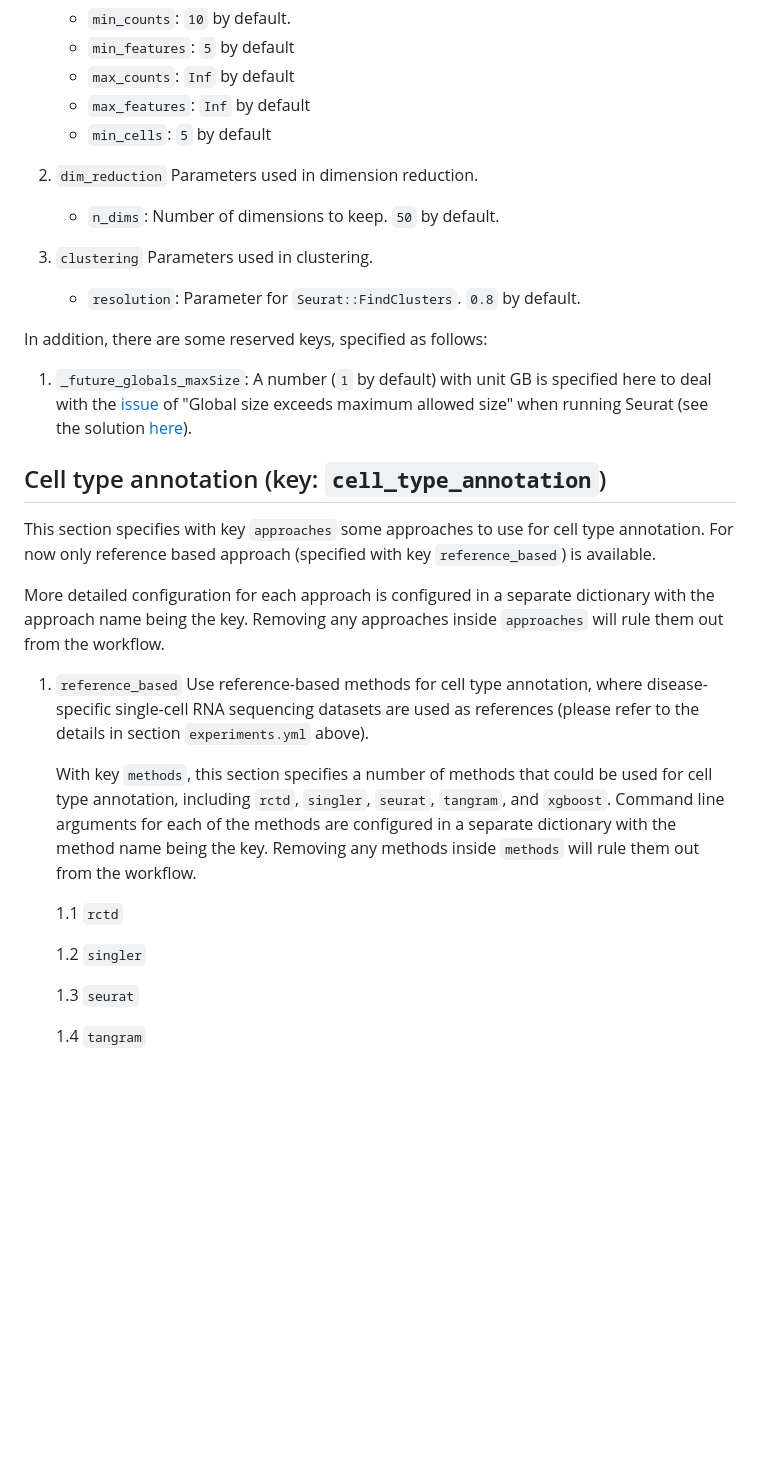
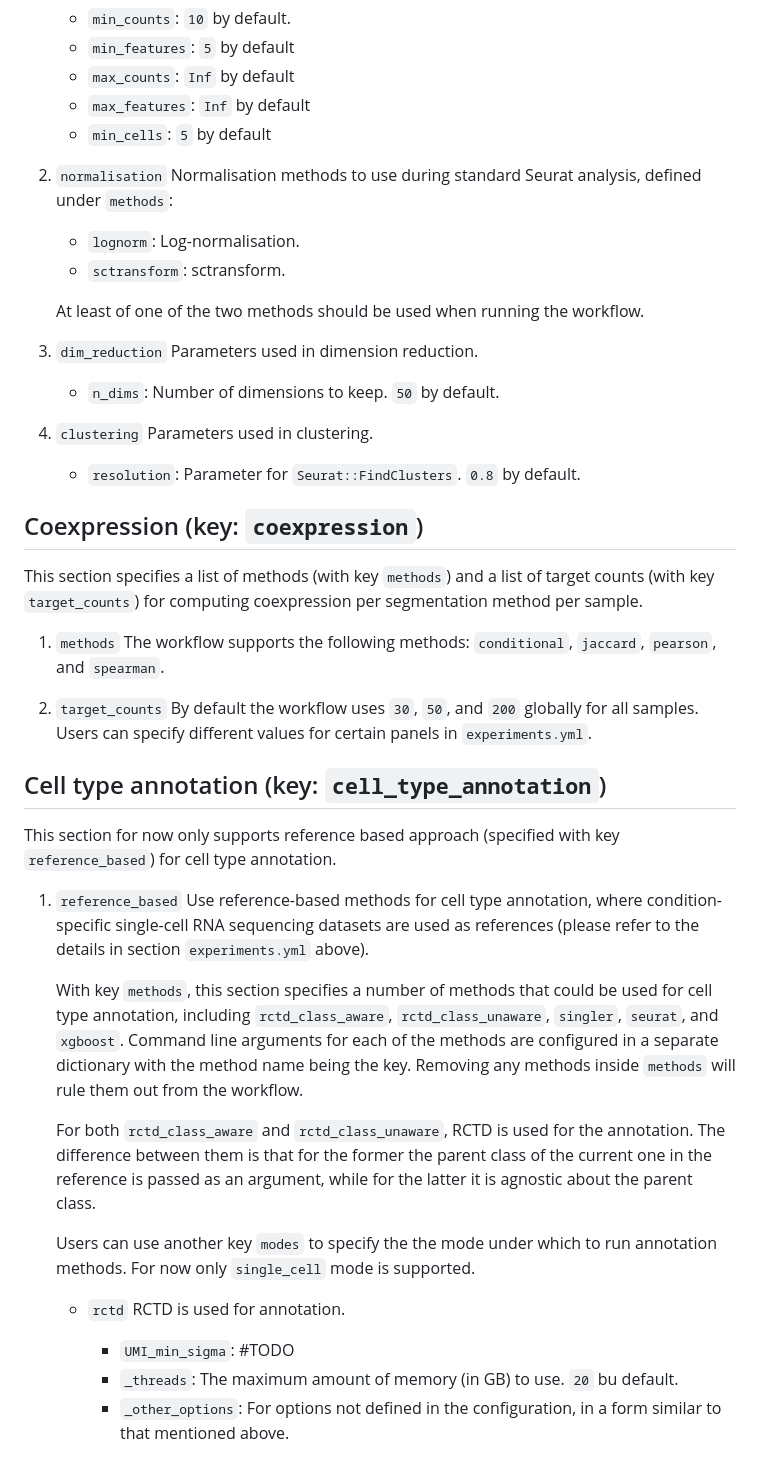
Before and after one commit to bdsc-tds/xenium_analysis_pipeline, a Markdown page: config/README.md, the part around the change printed below. GitHub-like rendering; blank space fills up the shorter version.

```diff
--- a/config/README.md
+++ b/config/README.md
@@ -124,36 +152,51 @@ This section specifies parameters in the standard Seurat analysis workflow.
    - `max_features`: `Inf` by default
    - `min_cells`: `5` by default
 
-2. `dim_reduction`
+2. `normalisation`
+   Normalisation methods to use during standard Seurat analysis, defined under `methods`:
+
+   - `lognorm`: Log-normalisation.
+   - `sctransform`: sctransform.
+
+   At least of one of the two methods should be used when running the workflow.
+
+3. `dim_reduction`
    Parameters used in dimension reduction.
 
    - `n_dims`: Number of dimensions to keep. `50` by default.
 
-3. `clustering`
+4. `clustering`
    Parameters used in clustering.
 
    - `resolution`: Parameter for `Seurat::FindClusters`. `0.8` by default.
 
-In addition, there are some reserved keys, specified as follows:
+## Coexpression (key: `coexpression`)
 
-1. `_future_globals_maxSize`: A number (`1` by default) with unit GB is specified here to deal with the [issue](https://github.com/satijalab/seurat/issues/1845) of "Global size exceeds maximum allowed size" when running Seurat (see the solution [here](https://satijalab.org/seurat/archive/v3.0/future_vignette.html)).
+This section specifies a list of methods (with key `methods`) and a list of target counts (with key `target_counts`) for computing coexpression per segmentation method per sample.
+
+1. `methods`
+   The workflow supports the following methods: `conditional`, `jaccard`, `pearson`, and `spearman`.
+
+2. `target_counts`
+   By default the workflow uses `30`, `50`, and `200` globally for all samples. Users can specify different values for certain panels in `experiments.yml`.
 
 ## Cell type annotation (key: `cell_type_annotation`)
 
-This section specifies with key `approaches` some approaches to use for cell type annotation. For now only reference based approach (specified with key `reference_based`) is available.
-
-More detailed configuration for each approach is configured in a separate dictionary with the approach name being the key. Removing any approaches inside `approaches` will rule them out from the workflow.
+This section for now only supports reference based approach (specified with key `reference_based`) for cell type annotation.
 
 1. `reference_based`
-   Use reference-based methods for cell type annotation, where disease-specific single-cell RNA sequencing datasets are used as references (please refer to the details in section `experiments.yml` above).
+   Use reference-based methods for cell type annotation, where condition-specific single-cell RNA sequencing datasets are used as references (please refer to the details in section `experiments.yml` above).
 
-   With key `methods`, this section specifies a number of methods that could be used for cell type annotation, including `rctd`, `singler`, `seurat`, `tangram`, and `xgboost`. Command line arguments for each of the methods are configured in a separate dictionary with the method name being the key. Removing any methods inside `methods` will rule them out from the workflow.
+   With key `methods`, this section specifies a number of methods that could be used for cell type annotation, including `rctd_class_aware`, `rctd_class_unaware`, `singler`, `seurat`, and `xgboost`. Command line arguments for each of the methods are configured in a separate dictionary with the method name being the key. Removing any methods inside `methods` will rule them out from the workflow.
 
-   1.1 `rctd`
+   For both `rctd_class_aware` and `rctd_class_unaware`, RCTD is used for the annotation. The difference between them is that for the former the parent class of the current one in the reference is passed as an argument, while for the latter it is agnostic about the parent class.
 
-   1.2 `singler`
+   Users can use another key `modes` to specify the the mode under which to run annotation methods. For now only `single_cell` mode is supported.
 
-   1.3 `seurat`
+   - `rctd`
+     RCTD is used for annotation.
 
-   1.4 `tangram`
+     - `UMI_min_sigma`: #TODO
+     - `_threads`: The maximum amount of memory (in GB) to use. `20` bu default.
+     - `_other_options`: For options not defined in the configuration, in a form similar to that mentioned above.
 
```
Also changed, not shown: other parts of config/README.md (+59 -9 lines), README.md (+26 -3 lines).
